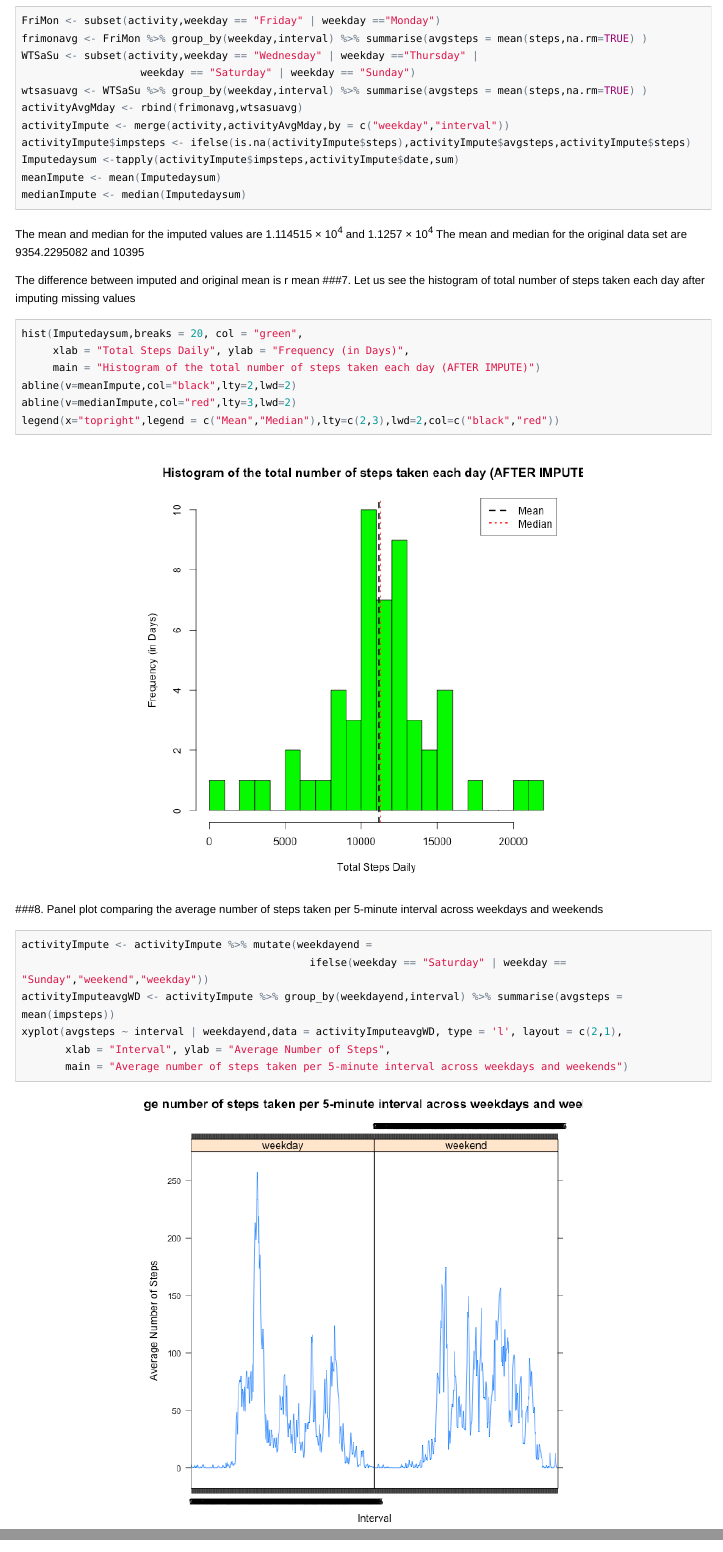
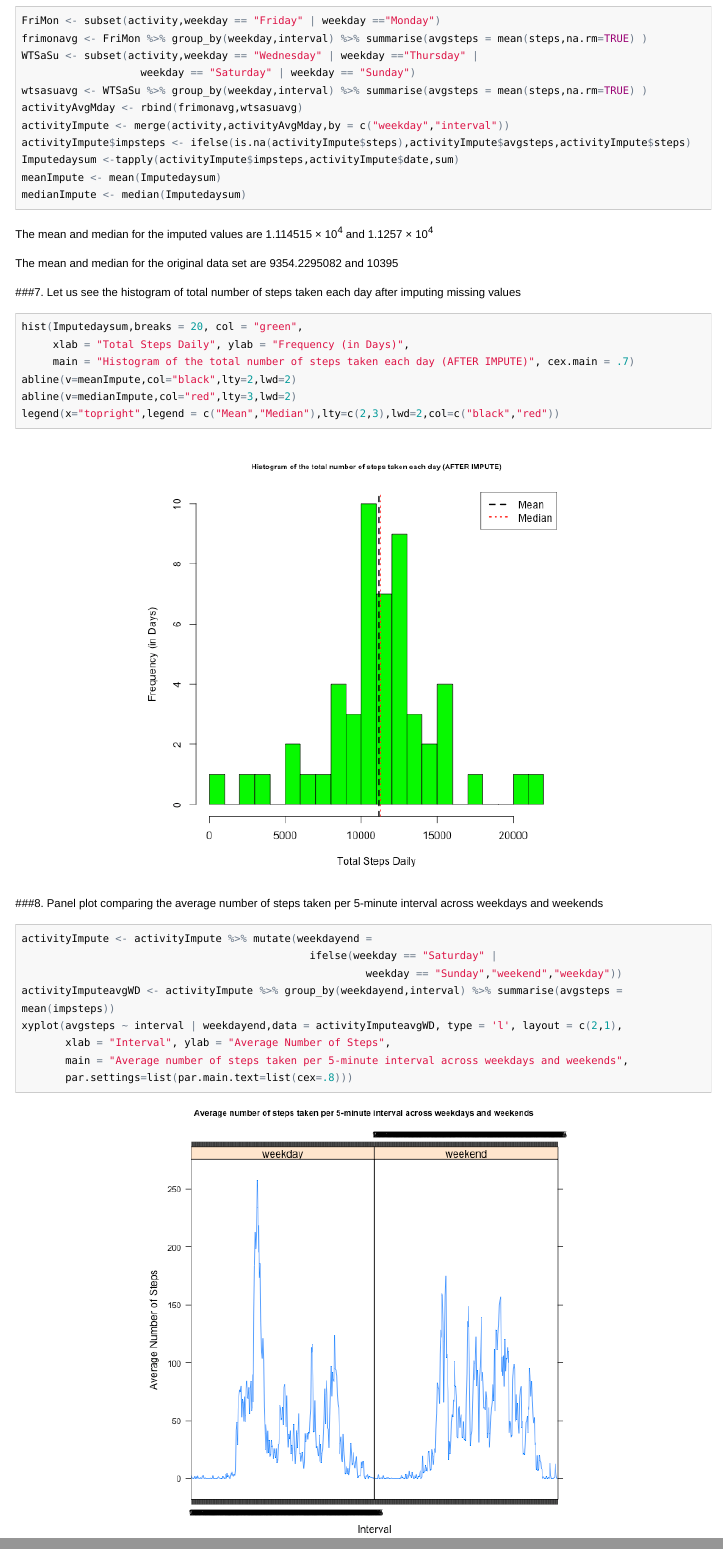
Before and after one commit to Santha09/ReproducibleResearch_coursera, an R Markdown document (PA1_template.Rmd): the page in a window 1100 px wide, from 5050 px down, and a second part further down, joined at a grey line. The pictures show the output file PA1_template.html that the author committed with the source, opened offline; long lines of code are wrapped.

Commit message:
Add files via upload

````diff
--- a/PA1_template.Rmd
+++ b/PA1_template.Rmd
@@ -117,14 +117,14 @@ medianImpute <- median(Imputedaysum)
 ```
 
 The mean and median for the imputed values are `r meanImpute` and `r medianImpute`
+
 The mean and median for the original data set are `r mean(daysum,na.rm=TRUE)` and `r median(daysum)`
 
-The difference between imputed and original mean is `r mean
 ###7. Let us see the histogram of total number of steps taken each day after imputing missing values
 ```{r - histogram - after Imputing - total steps taken each day, echo=TRUE}
 hist(Imputedaysum,breaks = 20, col = "green",
      xlab = "Total Steps Daily", ylab = "Frequency (in Days)",
-     main = "Histogram of the total number of steps taken each day (AFTER IMPUTE)")
+     main = "Histogram of the total number of steps taken each day (AFTER IMPUTE)", cex.main = .7)
 abline(v=meanImpute,col="black",lty=2,lwd=2)
 abline(v=medianImpute,col="red",lty=3,lwd=2)
 legend(x="topright",legend = c("Mean","Median"),lty=c(2,3),lwd=2,col=c("black","red"))
@@ -133,10 +133,12 @@ legend(x="topright",legend = c("Mean","Median"),lty=c(2,3),lwd=2,col=c("black","
 ###8. Panel plot comparing the average number of steps taken per 5-minute interval across weekdays and weekends
 ```{r - xyplot}
 activityImpute <- activityImpute %>% mutate(weekdayend =
-                                              ifelse(weekday == "Saturday" | weekday == "Sunday","weekend","weekday"))
+                                              ifelse(weekday == "Saturday" |
+                                                       weekday == "Sunday","weekend","weekday"))
 activityImputeavgWD <- activityImpute %>% group_by(weekdayend,interval) %>% summarise(avgsteps = mean(impsteps))
 xyplot(avgsteps ~ interval | weekdayend,data = activityImputeavgWD, type = 'l', layout = c(2,1),
        xlab = "Interval", ylab = "Average Number of Steps",
-       main = "Average number of steps taken per 5-minute interval across weekdays and weekends")
+       main = "Average number of steps taken per 5-minute interval across weekdays and weekends",
+       par.settings=list(par.main.text=list(cex=.8)))
 
 ```
````
Also changed, not shown: - histogram - after Imputing - total steps taken each day-1.png, - xyplot-1.png, PA1_template.html, PA1_template.md.
